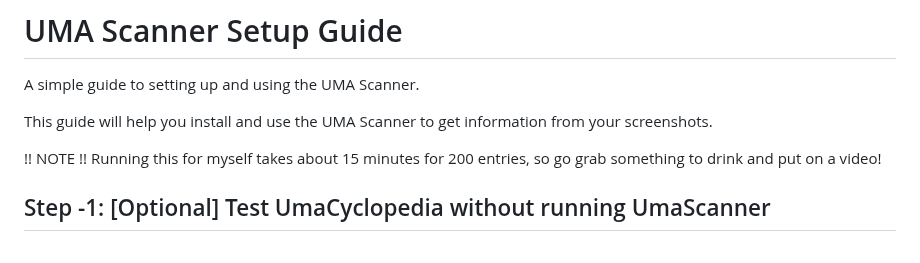
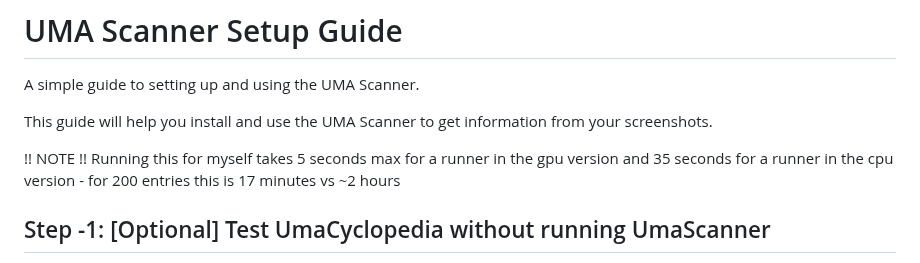
Before and after one commit to Zeekb/umascanner, a Markdown page: README.md, the part around the change. Drawn GitHub-style.

Commit message:
Update README.md
added more accurate time measurements

```diff
--- a/README.md
+++ b/README.md
@@ -4,7 +4,7 @@ A simple guide to setting up and using the UMA Scanner.
 This guide will help you install and use the UMA Scanner to get information from your screenshots.
 
 !! NOTE !!
-Running this for myself takes about 15 minutes for 200 entries, so go grab something to drink and put on a video!
+Running this for myself takes 5 seconds max for a runner in the gpu version and 35 seconds for a runner in the cpu version - for 200 entries this is 17 minutes vs ~2 hours
 
 
 ## Step -1: [Optional] Test UmaCyclopedia without running UmaScanner
```
